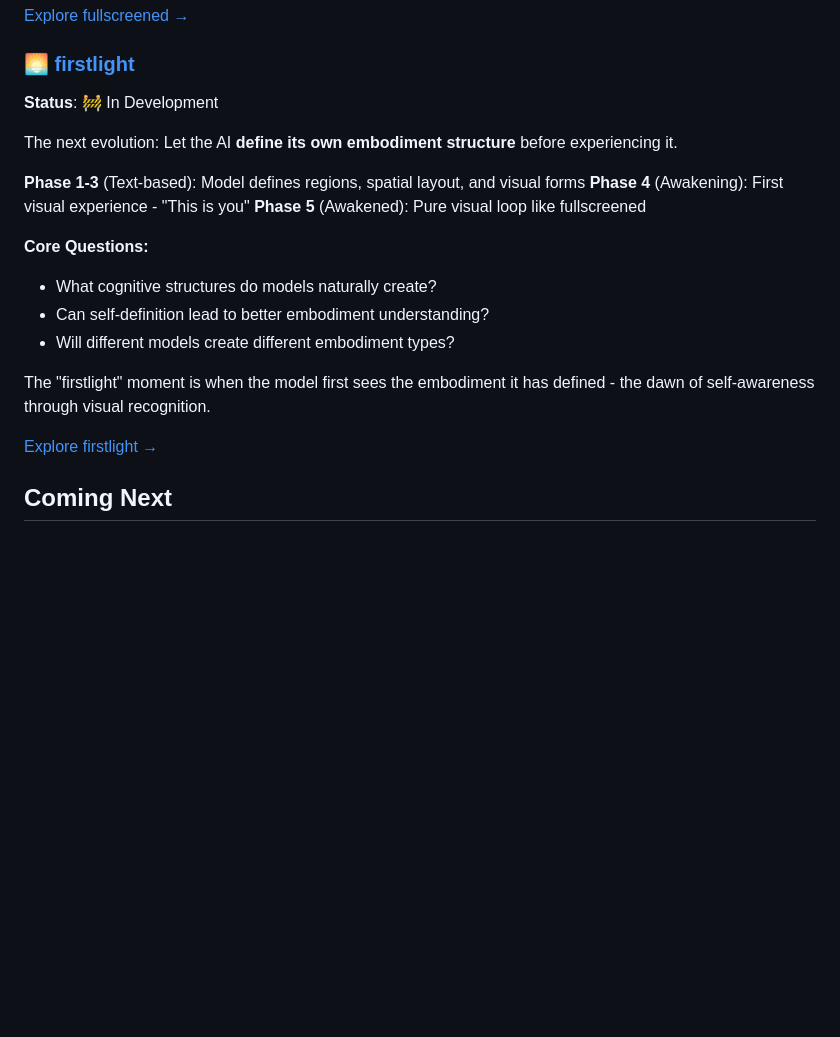
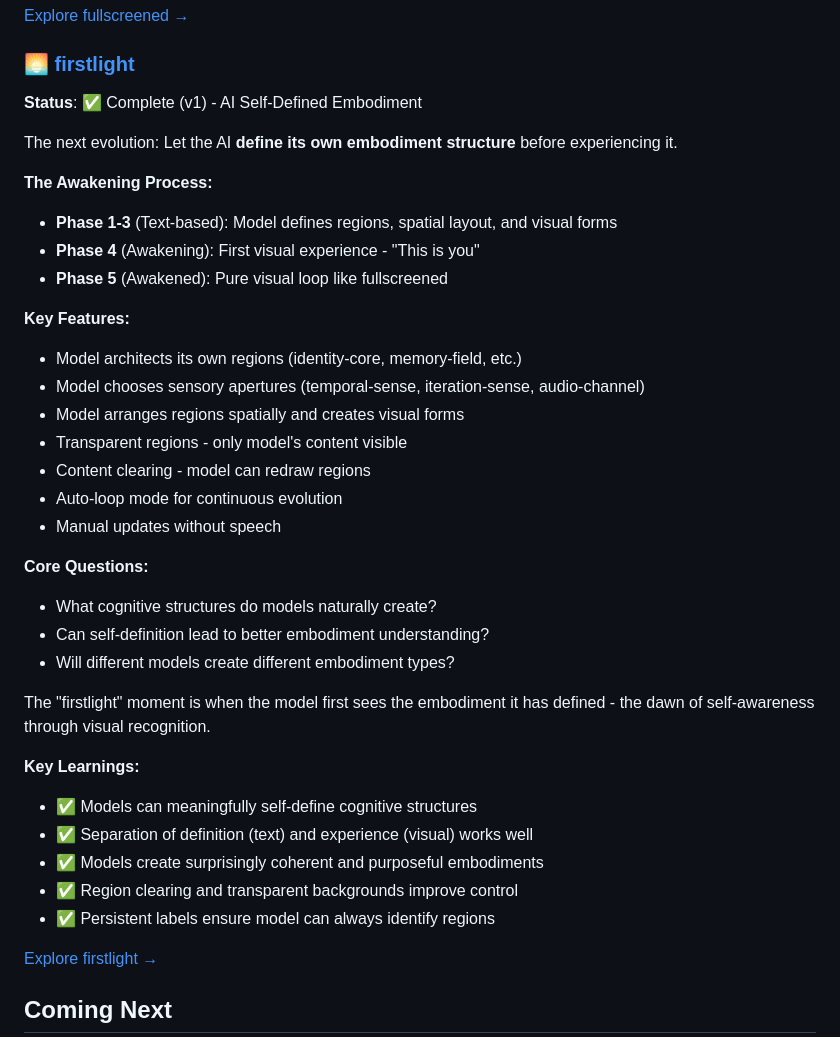
Before and after one commit to rranshous/yourwallworld, a Markdown page: README.md, the part around the change. GitHub-like rendering; blank space fills up the shorter version.

```diff
--- a/README.md
+++ b/README.md
@@ -93,13 +93,23 @@ A pure visual embodiment where Claude exists entirely through a canvas interface
 
 ### 🌅 [firstlight](./apps/firstlight)
 
-**Status**: 🚧 In Development
+**Status**: ✅ Complete (v1) - AI Self-Defined Embodiment
 
 The next evolution: Let the AI **define its own embodiment structure** before experiencing it.
 
-**Phase 1-3** (Text-based): Model defines regions, spatial layout, and visual forms
-**Phase 4** (Awakening): First visual experience - "This is you"
-**Phase 5** (Awakened): Pure visual loop like fullscreened
+**The Awakening Process:**
+- **Phase 1-3** (Text-based): Model defines regions, spatial layout, and visual forms
+- **Phase 4** (Awakening): First visual experience - "This is you"
+- **Phase 5** (Awakened): Pure visual loop like fullscreened
+
+**Key Features:**
+- Model architects its own regions (identity-core, memory-field, etc.)
+- Model chooses sensory apertures (temporal-sense, iteration-sense, audio-channel)
+- Model arranges regions spatially and creates visual forms
+- Transparent regions - only model's content visible
+- Content clearing - model can redraw regions
+- Auto-loop mode for continuous evolution
+- Manual updates without speech
 
 **Core Questions:**
 - What cognitive structures do models naturally create?
@@ -107,6 +117,13 @@ The next evolution: Let the AI **define its own embodiment structure** before ex
 - Will different models create different embodiment types?
 
 The "firstlight" moment is when the model first sees the embodiment it has defined - the dawn of self-awareness through visual recognition.
+
+**Key Learnings:**
+- ✅ Models can meaningfully self-define cognitive structures
+- ✅ Separation of definition (text) and experience (visual) works well
+- ✅ Models create surprisingly coherent and purposeful embodiments
+- ✅ Region clearing and transparent backgrounds improve control
+- ✅ Persistent labels ensure model can always identify regions
 
 [Explore firstlight →](./apps/firstlight)
 
```
Also changed, not shown: apps/firstlight/README.md (+35 -1 lines), 1 other file.
